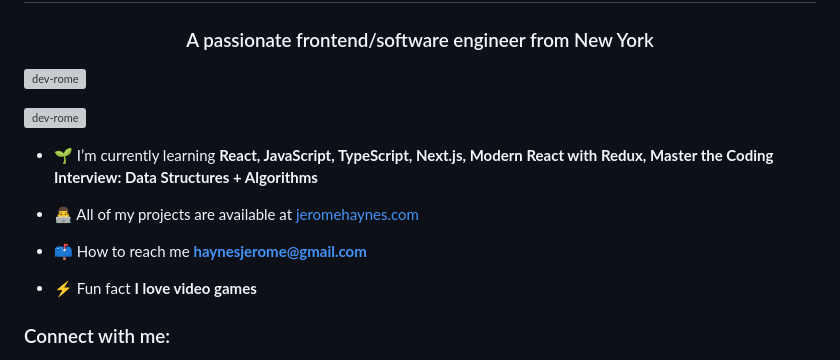
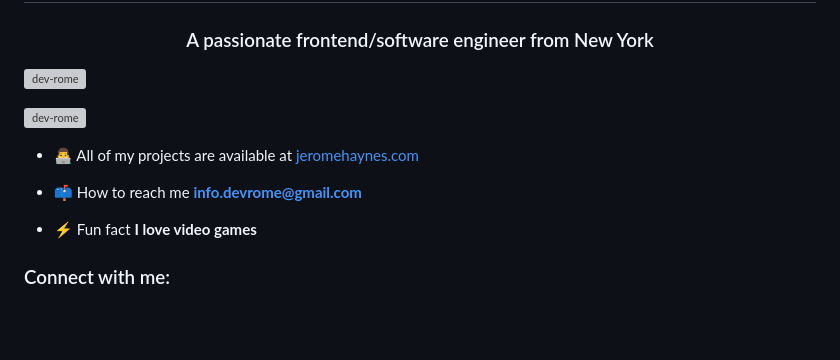
Before and after one commit to dev-rome/dev-rome, a Markdown page: README.md, the part around the change. Drawn GitHub-style; blank space fills up the shorter version; grey boxes are pictures that could not be loaded.

Commit message:
Revise README with new email and learning section
Updated contact email and removed learning topics.

```diff
--- a/README.md
+++ b/README.md
@@ -5,11 +5,9 @@
 
 <p align="left"> <a href="https://github.com/ryo-ma/github-profile-trophy"><img src="https://github-profile-trophy.vercel.app/?username=dev-rome" alt="dev-rome" /></a> </p>
 
-- 🌱 I’m currently learning **React, JavaScript, TypeScript, Next.js, Modern React with Redux, Master the Coding Interview: Data Structures + Algorithms**
-
 - 👨‍💻 All of my projects are available at [jeromehaynes.com](https://jeromehaynes.com/)
 
-- 📫 How to reach me **haynesjerome@gmail.com**
+- 📫 How to reach me **info.devrome@gmail.com**
 
 - ⚡ Fun fact **I love video games**
 
```
